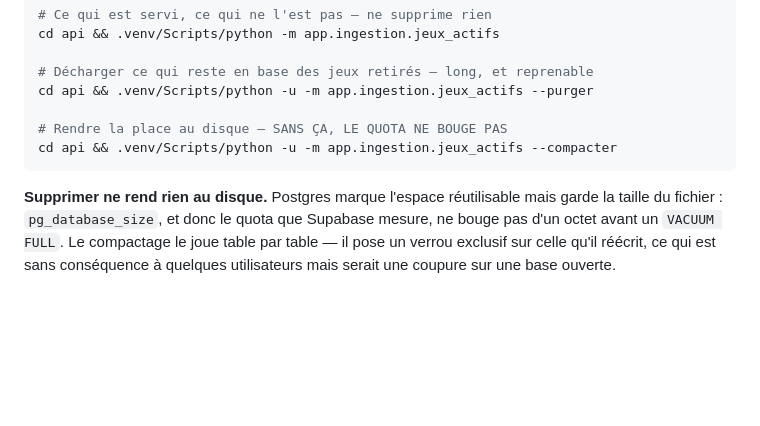
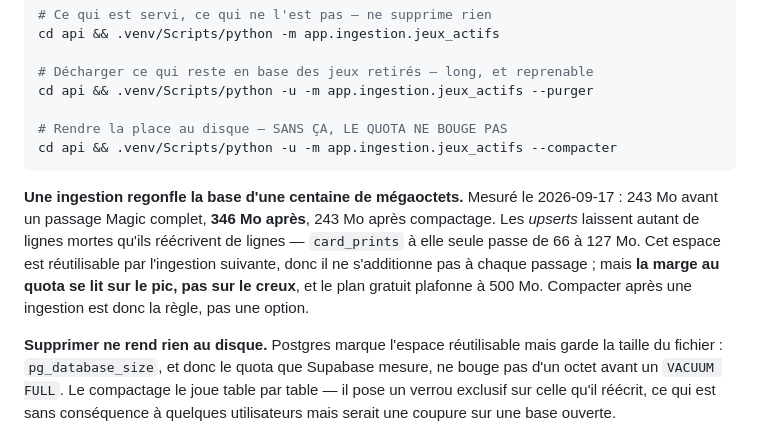
Before and after one commit to Lelio88/DeckHand, a Markdown page: docs/commandes.md, the part around the change. Rendered like a GitHub page; blank space fills up the shorter version.

Commit message:
docs: une ingestion regonfle la base de 100 Mo, compacter derrière

````diff
--- a/docs/commandes.md
+++ b/docs/commandes.md
@@ -186,6 +186,15 @@ cd api && .venv/Scripts/python -u -m app.ingestion.jeux_actifs --purger
 cd api && .venv/Scripts/python -u -m app.ingestion.jeux_actifs --compacter
 ```
 
+**Une ingestion regonfle la base d'une centaine de mégaoctets.** Mesuré le
+2026-09-17 : 243 Mo avant un passage Magic complet, **346 Mo après**, 243 Mo
+après compactage. Les *upserts* laissent autant de lignes mortes qu'ils
+réécrivent de lignes — `card_prints` à elle seule passe de 66 à 127 Mo. Cet
+espace est réutilisable par l'ingestion suivante, donc il ne s'additionne pas à
+chaque passage ; mais **la marge au quota se lit sur le pic, pas sur le creux**,
+et le plan gratuit plafonne à 500 Mo. Compacter après une ingestion est donc la
+règle, pas une option.
+
 **Supprimer ne rend rien au disque.** Postgres marque l'espace réutilisable mais
 garde la taille du fichier : `pg_database_size`, et donc le quota que Supabase
 mesure, ne bouge pas d'un octet avant un `VACUUM FULL`. Le compactage le joue
````
